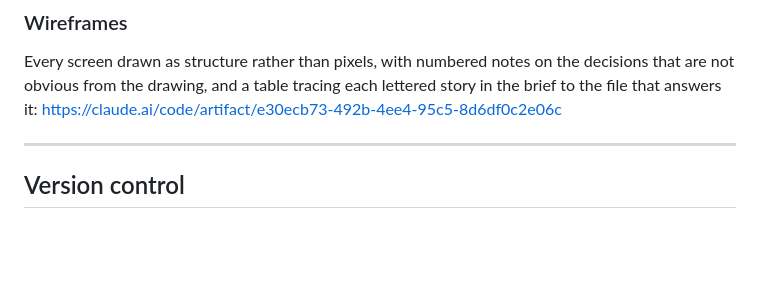
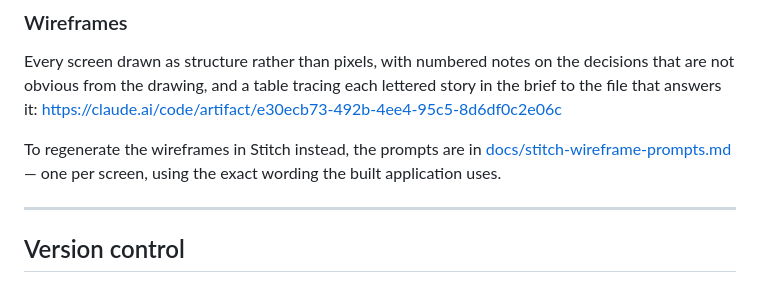
Before and after one commit to MayaHelmi/hopebridge-charity-platform, a Markdown page: README.md, the part around the change. GitHub-like rendering; blank space fills up the shorter version.

```diff
--- a/README.md
+++ b/README.md
@@ -44,6 +44,10 @@ Every screen drawn as structure rather than pixels, with numbered notes on the d
 that are not obvious from the drawing, and a table tracing each lettered story in the
 brief to the file that answers it:
 <https://claude.ai/code/artifact/e30ecb73-492b-4ee4-95c5-8d6df0c2e06c>
+
+To regenerate the wireframes in Stitch instead, the prompts are in
+[docs/stitch-wireframe-prompts.md](docs/stitch-wireframe-prompts.md) — one per screen,
+using the exact wording the built application uses.
 
 ---
 
```
Also changed, not shown: docs/stitch-wireframe-prompts.md (added, +294 -0 lines).
